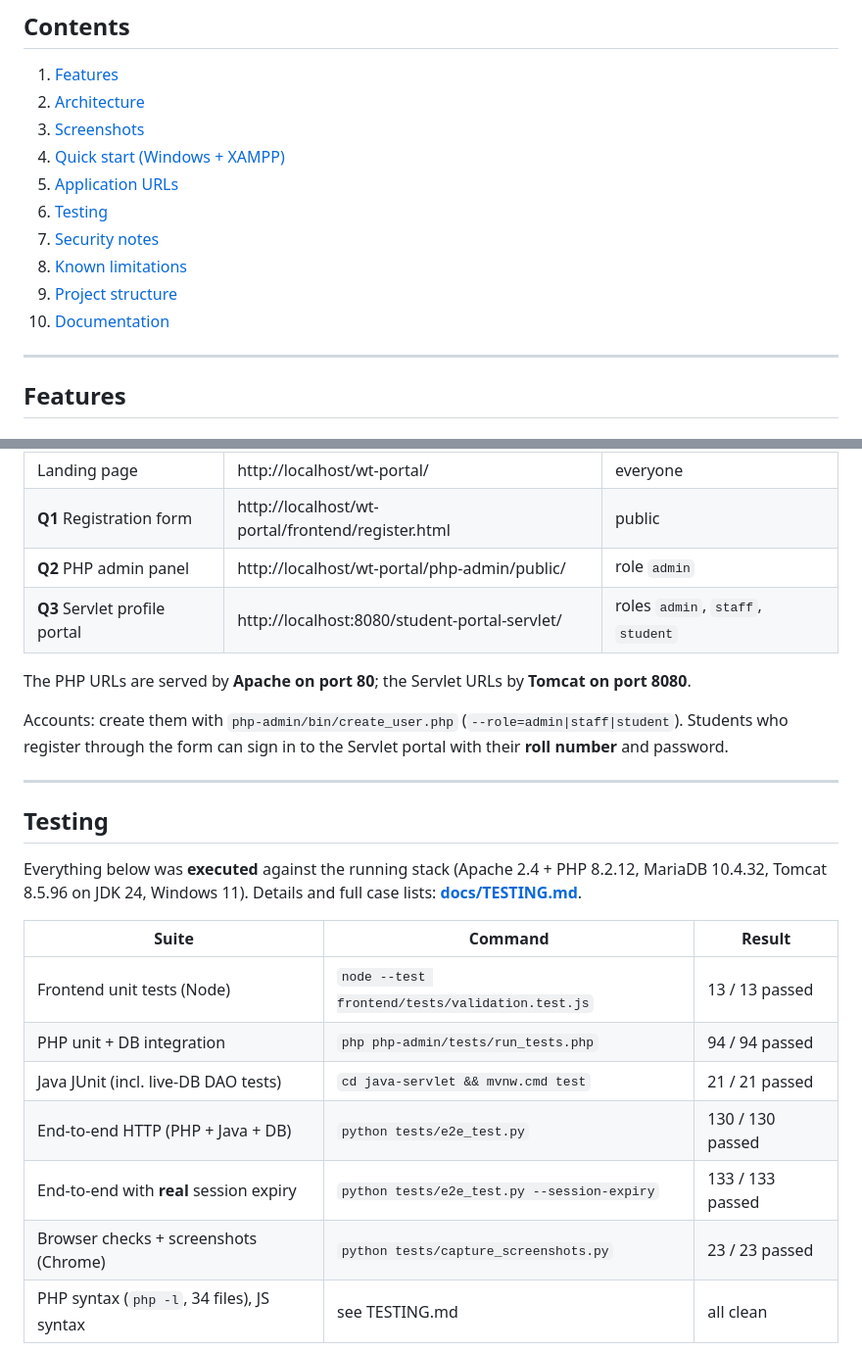
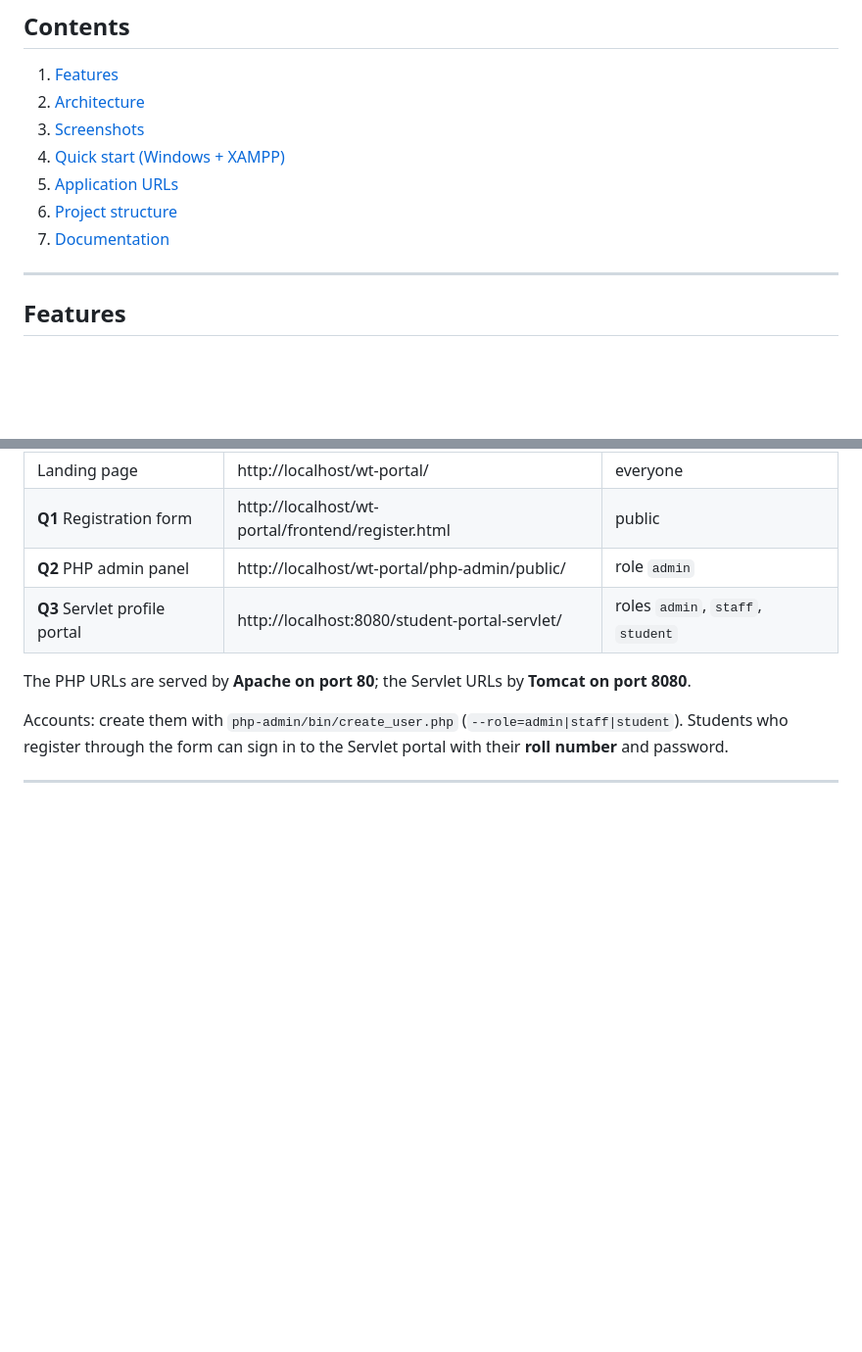
Before and after one commit to Mithu2706/WT_Assignment, a Markdown page: README.md, 2 parts joined by grey strips. Shown at 98% size. Drawn GitHub-style; blank space fills up the shorter version.

```diff
--- a/README.md
+++ b/README.md
@@ -21,11 +21,8 @@ One coherent portal built in three layers that share **one MySQL database and on
 3. [Screenshots](#screenshots)
 4. [Quick start (Windows + XAMPP)](#quick-start-windows--xampp)
 5. [Application URLs](#application-urls)
-6. [Testing](#testing)
-7. [Security notes](#security-notes)
-8. [Known limitations](#known-limitations)
-9. [Project structure](#project-structure)
-10. [Documentation](#documentation)
+6. [Project structure](#project-structure)
+7. [Documentation](#documentation)
 
 ---
 
@@ -137,17 +134,3 @@ Accounts: create them with `php-admin/bin/create_user.php` (`--role=admin|staff|
 
 ---
 
-## Testing
-
-Everything below was **executed** against the running stack (Apache 2.4 + PHP 8.2.12, MariaDB 10.4.32, Tomcat 8.5.96 on JDK 24, Windows 11). Details and full case lists: **[docs/TESTING.md](docs/TESTING.md)**.
-
-| Suite | Command | Result |
-|---|---|---|
-| Frontend unit tests (Node) | `node --test frontend/tests/validation.test.js` | 13 / 13 passed |
-| PHP unit + DB integration | `php php-admin/tests/run_tests.php` | 94 / 94 passed |
-| Java JUnit (incl. live-DB DAO tests) | `cd java-servlet && mvnw.cmd test` | 21 / 21 passed |
-| End-to-end HTTP (PHP + Java + DB) | `python tests/e2e_test.py` | 130 / 130 passed |
-| End-to-end with **real** session expiry | `python tests/e2e_test.py --session-expiry` | 133 / 133 passed |
-| Browser checks + screenshots (Chrome) | `python tests/capture_screenshots.py` | 23 / 23 passed |
-| PHP syntax (`php -l`, 34 files), JS syntax | see TESTING.md | all clean |
-
```
Also changed, not shown: other parts of README.md (+0 -28 lines).
